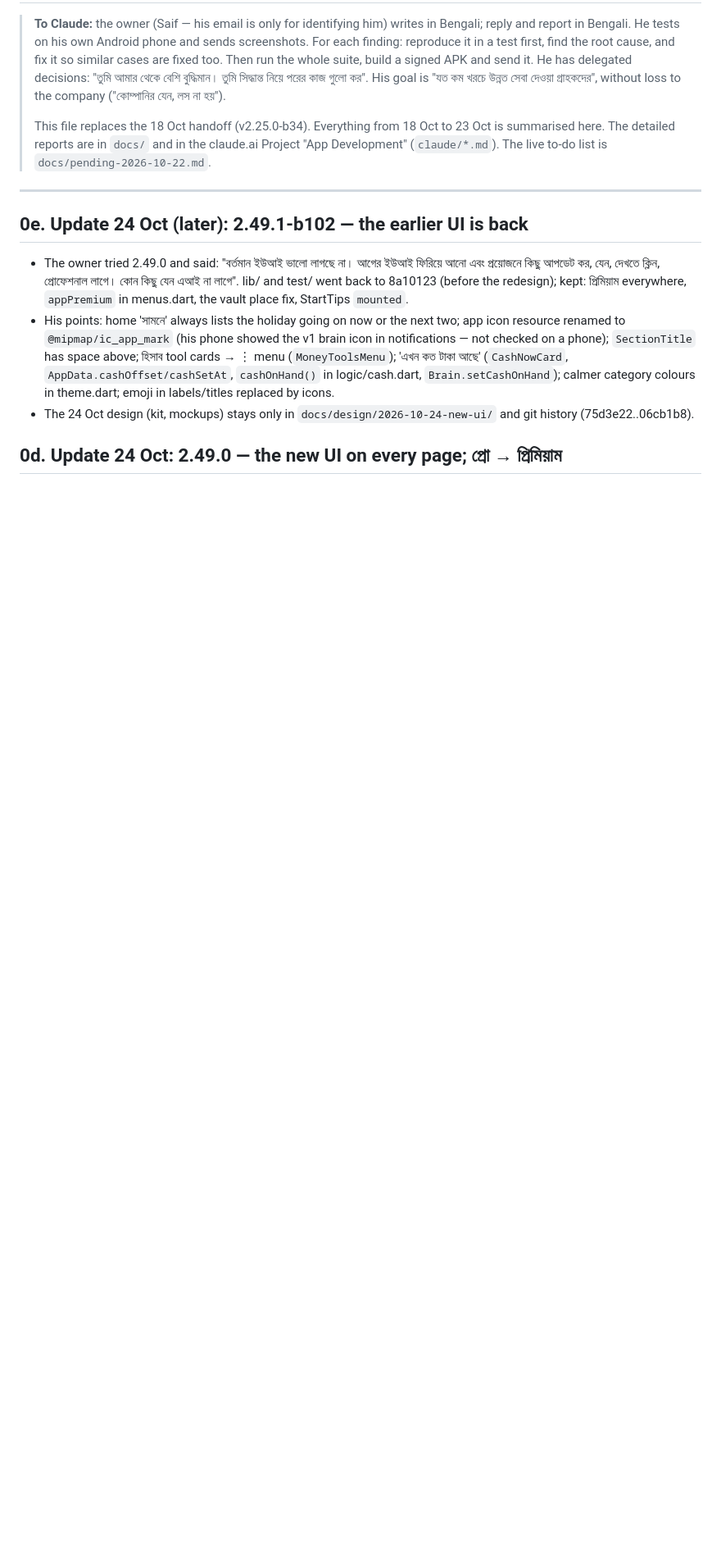
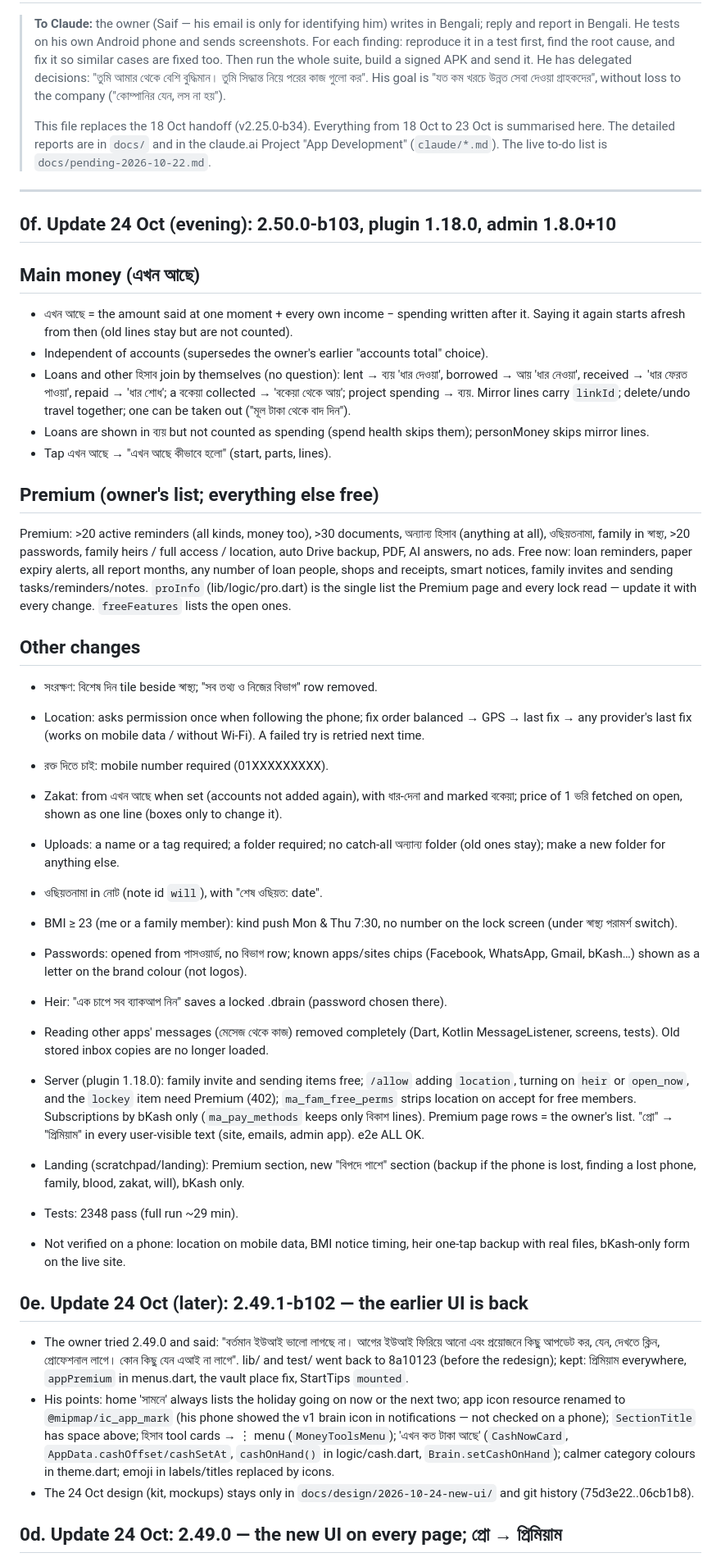
Before and after one commit to iamsaifsaiful/digital_brain, a Markdown page: docs/HANDOFF.md, the part around the change. Shown at 82% size. Rendered like a GitHub page; blank space fills up the shorter version.

Commit message:
HANDOFF: 2.50.0, plugin 1.18.0, admin 1.8.0
Co-Authored-By: Claude Opus 5.5 <noreply@anthropic.com>
Claude-Session: https://claude.ai/code/session_01Nu14b7cdnEN47YuWkEga1M

```diff
--- a/docs/HANDOFF.md
+++ b/docs/HANDOFF.md
@@ -5,6 +5,37 @@
 > This file replaces the 18 Oct handoff (v2.25.0-b34). Everything from 18 Oct to 23 Oct is summarised here. The detailed reports are in `docs/` and in the claude.ai Project "App Development" (`claude/*.md`). The live to-do list is `docs/pending-2026-10-22.md`.
 
 ---
+
+## 0f. Update 24 Oct (evening): 2.50.0-b103, plugin 1.18.0, admin 1.8.0+10
+
+## Main money (এখন আছে)
+- এখন আছে = the amount said at one moment + every own income − spending written after it. Saying it again starts afresh from then (old lines stay but are not counted).
+- Independent of accounts (supersedes the owner's earlier "accounts total" choice).
+- Loans and other হিসাব join by themselves (no question): lent → ব্যয় 'ধার দেওয়া', borrowed → আয় 'ধার নেওয়া', received → 'ধার ফেরত পাওয়া', repaid → 'ধার শোধ'; a বকেয়া collected → 'বকেয়া থেকে আয়'; project spending → ব্যয়. Mirror lines carry `linkId`; delete/undo travel together; one can be taken out ("মূল টাকা থেকে বাদ দিন").
+- Loans are shown in ব্যয় but not counted as spending (spend health skips them); personMoney skips mirror lines.
+- Tap এখন আছে → "এখন আছে কীভাবে হলো" (start, parts, lines).
+
+## Premium (owner's list; everything else free)
+Premium: >20 active reminders (all kinds, money too), >30 documents, অন্যান্য হিসাব (anything at all), ওছিয়তনামা, family in স্বাস্থ্য, >20 passwords, family heirs / full access / location, auto Drive backup, PDF, AI answers, no ads.
+Free now: loan reminders, paper expiry alerts, all report months, any number of loan people, shops and receipts, smart notices, family invites and sending tasks/reminders/notes.
+`proInfo` (lib/logic/pro.dart) is the single list the Premium page and every lock read — update it with every change. `freeFeatures` lists the open ones.
+
+## Other changes
+- সংরক্ষণ: বিশেষ দিন tile beside স্বাস্থ্য; "সব তথ্য ও নিজের বিভাগ" row removed.
+- Location: asks permission once when following the phone; fix order balanced → GPS → last fix → any provider's last fix (works on mobile data / without Wi-Fi). A failed try is retried next time.
+- রক্ত দিতে চাই: mobile number required (01XXXXXXXXX).
+- Zakat: from এখন আছে when set (accounts not added again), with ধার-দেনা and marked বকেয়া; price of 1 ভরি fetched on open, shown as one line (boxes only to change it).
+- Uploads: a name or a tag required; a folder required; no catch-all অন্যান্য folder (old ones stay); make a new folder for anything else.
+- ওছিয়তনামা in নোট (note id `will`), with "শেষ ওছিয়ত: date".
+- BMI ≥ 23 (me or a family member): kind push Mon & Thu 7:30, no number on the lock screen (under স্বাস্থ্য পরামর্শ switch).
+- Passwords: opened from পাসওয়ার্ড, no বিভাগ row; known apps/sites chips (Facebook, WhatsApp, Gmail, bKash…) shown as a letter on the brand colour (not logos).
+- Heir: "এক চাপে সব ব্যাকআপ নিন" saves a locked .dbrain (password chosen there).
+- Reading other apps' messages (মেসেজ থেকে কাজ) removed completely (Dart, Kotlin MessageListener, screens, tests). Old stored inbox copies are no longer loaded.
+
+- Server (plugin 1.18.0): family invite and sending items free; `/allow` adding `location`, turning on `heir` or `open_now`, and the `lockey` item need Premium (402); `ma_fam_free_perms` strips location on accept for free members. Subscriptions by bKash only (`ma_pay_methods` keeps only বিকাশ lines). Premium page rows = the owner's list. "প্রো" → "প্রিমিয়াম" in every user-visible text (site, emails, admin app). e2e ALL OK.
+- Landing (scratchpad/landing): Premium section, new "বিপদে পাশে" section (backup if the phone is lost, finding a lost phone, family, blood, zakat, will), bKash only.
+- Tests: 2348 pass (full run ~29 min).
+- Not verified on a phone: location on mobile data, BMI notice timing, heir one-tap backup with real files, bKash-only form on the live site.
 
 ## 0e. Update 24 Oct (later): 2.49.1-b102 — the earlier UI is back
 - The owner tried 2.49.0 and said: "বর্তমান ইউআই ভালো লাগছে না। আগের ইউআই ফিরিয়ে আনো এবং প্রয়োজনে কিছু আপডেট কর, যেন, দেখতে ক্লিন, প্রোফেশনাল লাগে। কোন কিছু যেন এআই না লাগে". lib/ and test/ went back to 8a10123 (before the redesign); kept: প্রিমিয়াম everywhere, `appPremium` in menus.dart, the vault place fix, StartTips `mounted`.
```
